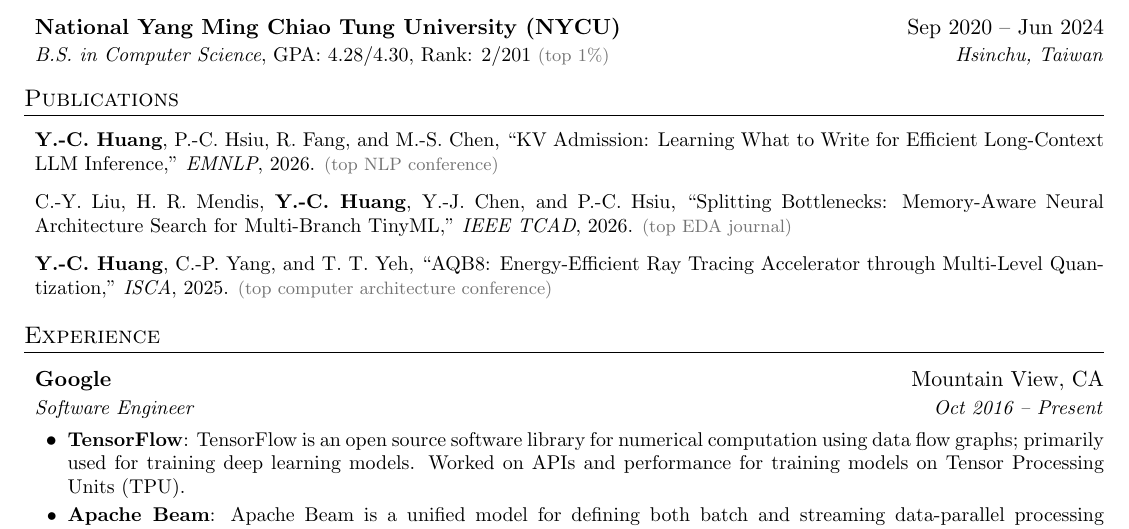
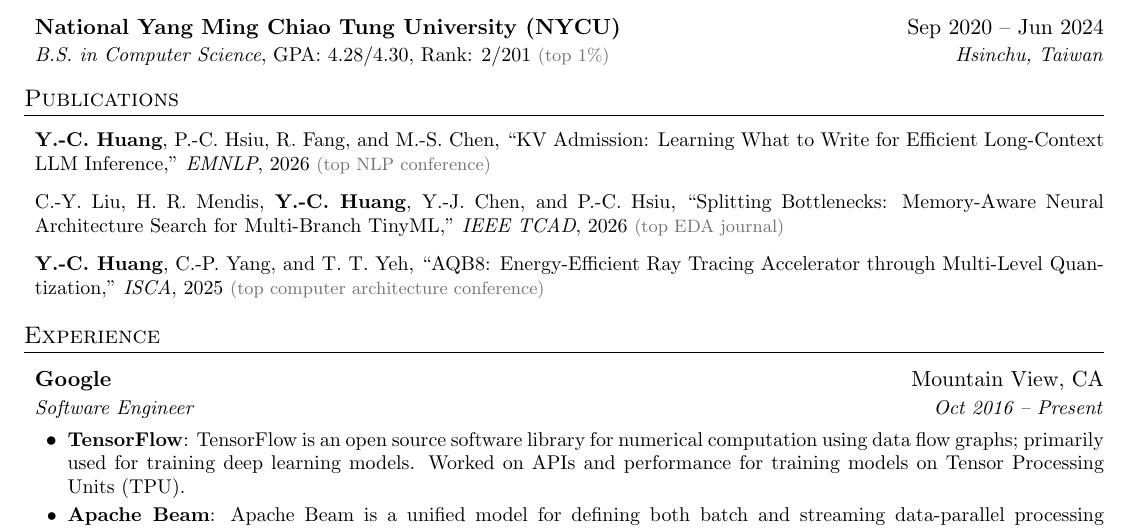
Before and after one commit to lashhw/cv, a LaTeX document (main.tex): part of page 1 of 2, cut so that both start at the same text. Compiled offline with pdfLaTeX.

Commit message:
remove pub period

```diff
--- a/main.tex
+++ b/main.tex
@@ -118,9 +118,9 @@
 %-----------PUBLICATIONS-----------------
 \section{Publications}
   \resumeSubHeadingListStart
-    \resumeItemPlain{\textbf{Y.-C. Huang}, P.-C. Hsiu, R. Fang, and M.-S. Chen, ``KV Admission: Learning What to Write for Efficient Long-Context LLM Inference,'' \textit{EMNLP}, 2026. \subnote{top NLP conference}}
-    \resumeItemPlain{C.-Y. Liu, H. R. Mendis, \textbf{Y.-C. Huang}, Y.-J. Chen, and P.-C. Hsiu, ``Splitting Bottlenecks: Memory-Aware Neural Architecture Search for Multi-Branch TinyML,'' \textit{IEEE TCAD}, 2026. \subnote{top EDA journal}}
-    \resumeItemPlain{\textbf{Y.-C. Huang}, C.-P. Yang, and T. T. Yeh, ``AQB8: Energy-Efficient Ray Tracing Accelerator through Multi-Level Quantization,'' \textit{ISCA}, 2025. \subnote{top computer architecture conference}}
+    \resumeItemPlain{\textbf{Y.-C. Huang}, P.-C. Hsiu, R. Fang, and M.-S. Chen, ``KV Admission: Learning What to Write for Efficient Long-Context LLM Inference,'' \textit{EMNLP}, 2026 \subnote{top NLP conference}}
+    \resumeItemPlain{C.-Y. Liu, H. R. Mendis, \textbf{Y.-C. Huang}, Y.-J. Chen, and P.-C. Hsiu, ``Splitting Bottlenecks: Memory-Aware Neural Architecture Search for Multi-Branch TinyML,'' \textit{IEEE TCAD}, 2026 \subnote{top EDA journal}}
+    \resumeItemPlain{\textbf{Y.-C. Huang}, C.-P. Yang, and T. T. Yeh, ``AQB8: Energy-Efficient Ray Tracing Accelerator through Multi-Level Quantization,'' \textit{ISCA}, 2025 \subnote{top computer architecture conference}}
   \resumeSubHeadingListEnd
 
 
```
